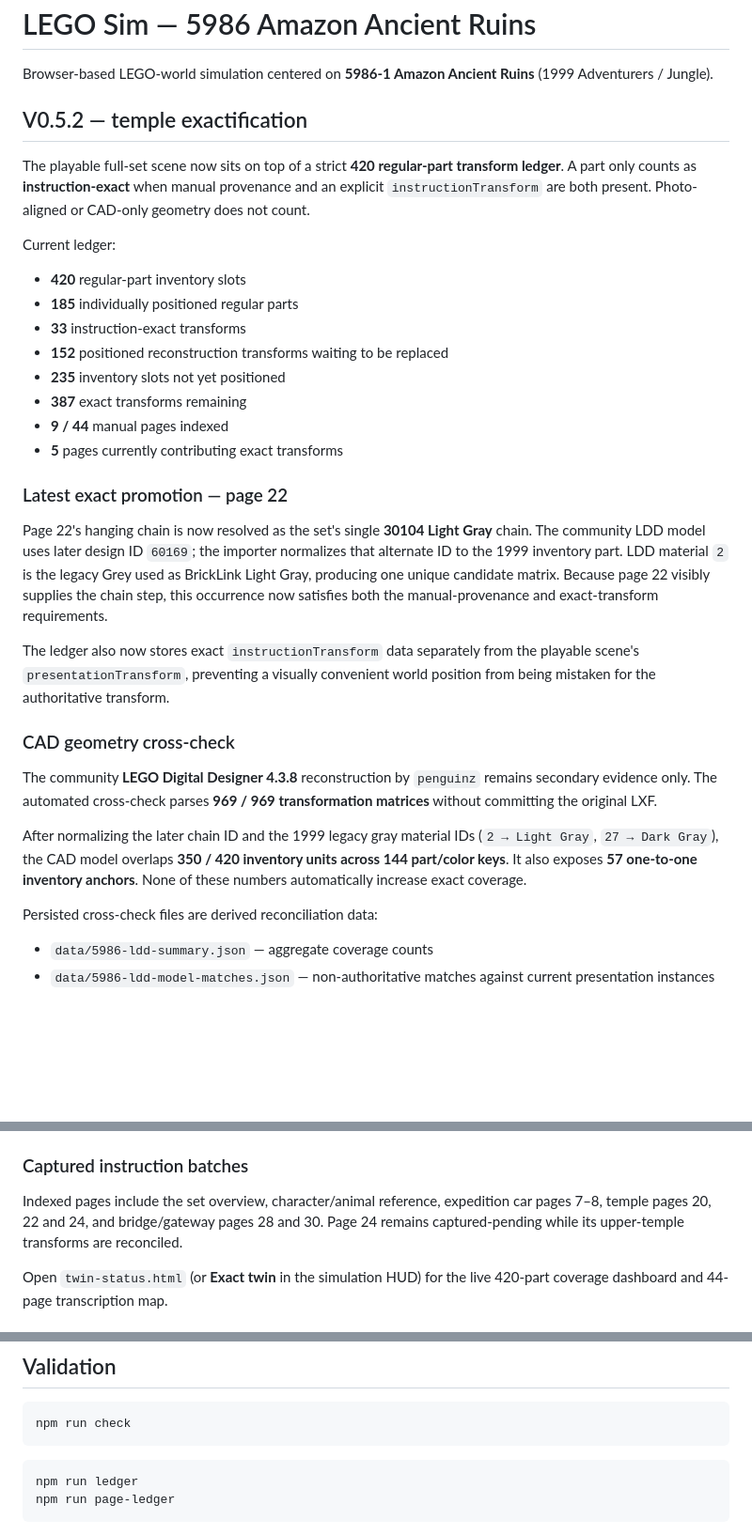
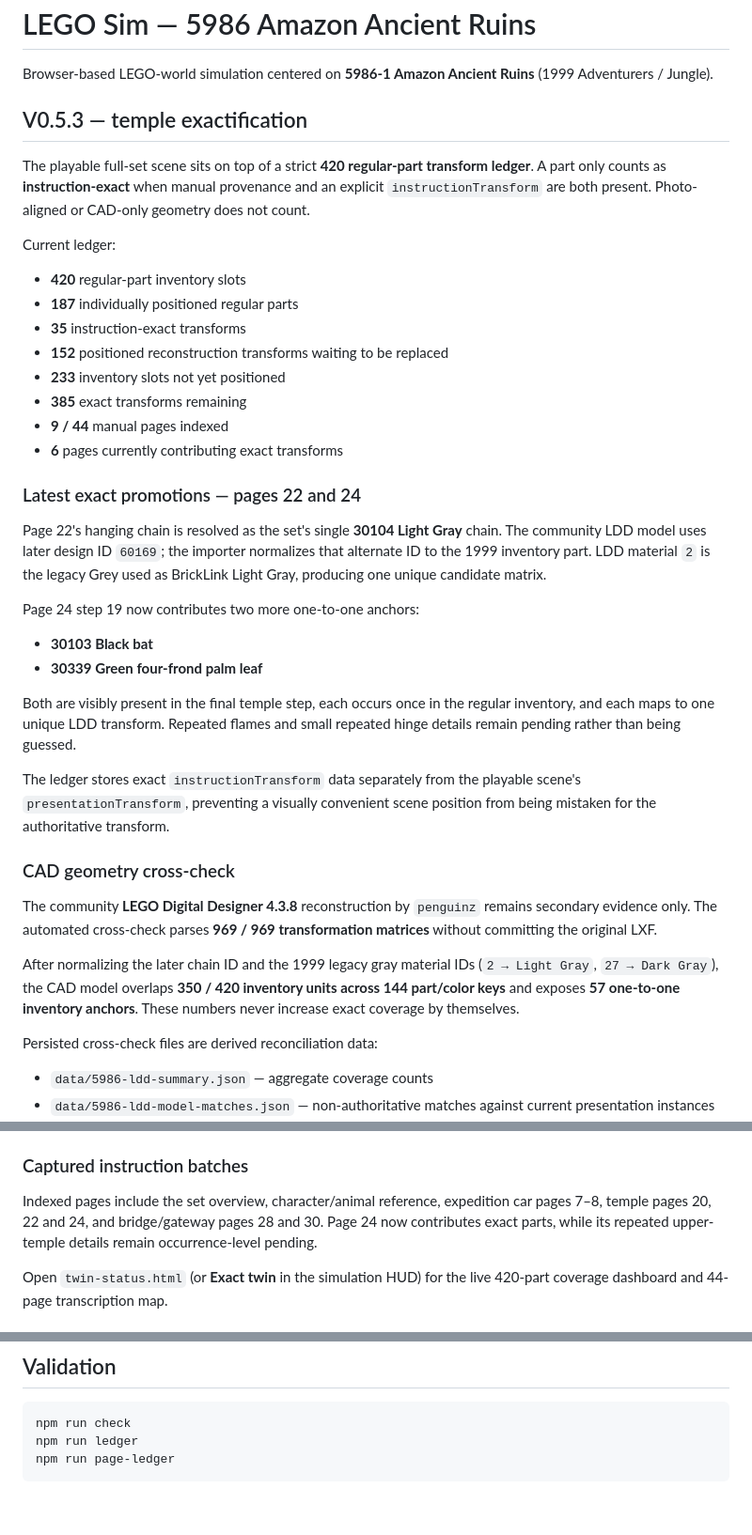
Before and after one commit to ancientpagoda-rgb/lego-sim, a Markdown page: README.md, 3 parts joined by grey strips. Shown at 94% size. GitHub-like rendering; blank space fills up the shorter version.

Commit message:
Document page 24 exact promotions

````diff
--- a/README.md
+++ b/README.md
@@ -2,32 +2,39 @@
 
 Browser-based LEGO-world simulation centered on **5986-1 Amazon Ancient Ruins** (1999 Adventurers / Jungle).
 
-## V0.5.2 — temple exactification
+## V0.5.3 — temple exactification
 
-The playable full-set scene now sits on top of a strict **420 regular-part transform ledger**. A part only counts as **instruction-exact** when manual provenance and an explicit `instructionTransform` are both present. Photo-aligned or CAD-only geometry does not count.
+The playable full-set scene sits on top of a strict **420 regular-part transform ledger**. A part only counts as **instruction-exact** when manual provenance and an explicit `instructionTransform` are both present. Photo-aligned or CAD-only geometry does not count.
 
 Current ledger:
 
 - **420** regular-part inventory slots
-- **185** individually positioned regular parts
-- **33** instruction-exact transforms
+- **187** individually positioned regular parts
+- **35** instruction-exact transforms
 - **152** positioned reconstruction transforms waiting to be replaced
-- **235** inventory slots not yet positioned
-- **387** exact transforms remaining
+- **233** inventory slots not yet positioned
+- **385** exact transforms remaining
 - **9 / 44** manual pages indexed
-- **5** pages currently contributing exact transforms
+- **6** pages currently contributing exact transforms
 
-### Latest exact promotion — page 22
+### Latest exact promotions — pages 22 and 24
 
-Page 22's hanging chain is now resolved as the set's single **30104 Light Gray** chain. The community LDD model uses later design ID `60169`; the importer normalizes that alternate ID to the 1999 inventory part. LDD material `2` is the legacy Grey used as BrickLink Light Gray, producing one unique candidate matrix. Because page 22 visibly supplies the chain step, this occurrence now satisfies both the manual-provenance and exact-transform requirements.
+Page 22's hanging chain is resolved as the set's single **30104 Light Gray** chain. The community LDD model uses later design ID `60169`; the importer normalizes that alternate ID to the 1999 inventory part. LDD material `2` is the legacy Grey used as BrickLink Light Gray, producing one unique candidate matrix.
 
-The ledger also now stores exact `instructionTransform` data separately from the playable scene's `presentationTransform`, preventing a visually convenient world position from being mistaken for the authoritative transform.
+Page 24 step 19 now contributes two more one-to-one anchors:
+
+- **30103 Black bat**
+- **30339 Green four-frond palm leaf**
+
+Both are visibly present in the final temple step, each occurs once in the regular inventory, and each maps to one unique LDD transform. Repeated flames and small repeated hinge details remain pending rather than being guessed.
+
+The ledger stores exact `instructionTransform` data separately from the playable scene's `presentationTransform`, preventing a visually convenient scene position from being mistaken for the authoritative transform.
 
 ### CAD geometry cross-check
 
 The community **LEGO Digital Designer 4.3.8** reconstruction by `penguinz` remains secondary evidence only. The automated cross-check parses **969 / 969 transformation matrices** without committing the original LXF.
 
-After normalizing the later chain ID and the 1999 legacy gray material IDs (`2 → Light Gray`, `27 → Dark Gray`), the CAD model overlaps **350 / 420 inventory units across 144 part/color keys**. It also exposes **57 one-to-one inventory anchors**. None of these numbers automatically increase exact coverage.
+After normalizing the later chain ID and the 1999 legacy gray material IDs (`2 → Light Gray`, `27 → Dark Gray`), the CAD model overlaps **350 / 420 inventory units across 144 part/color keys** and exposes **57 one-to-one inventory anchors**. These numbers never increase exact coverage by themselves.
 
 Persisted cross-check files are derived reconciliation data:
 
@@ -48,7 +55,7 @@ Validation runs through:
 
 ### Captured instruction batches
 
-Indexed pages include the set overview, character/animal reference, expedition car pages 7–8, temple pages 20, 22 and 24, and bridge/gateway pages 28 and 30. Page 24 remains captured-pending while its upper-temple transforms are reconciled.
+Indexed pages include the set overview, character/animal reference, expedition car pages 7–8, temple pages 20, 22 and 24, and bridge/gateway pages 28 and 30. Page 24 now contributes exact parts, while its repeated upper-temple details remain occurrence-level pending.
 
 Open `twin-status.html` (or **Exact twin** in the simulation HUD) for the live 420-part coverage dashboard and 44-page transcription map.
 
@@ -96,9 +103,6 @@ Then open `http://localhost:8000`.
 
 ```bash
 npm run check
-```
-
-```bash
 npm run ledger
 npm run page-ledger
 ```
````
